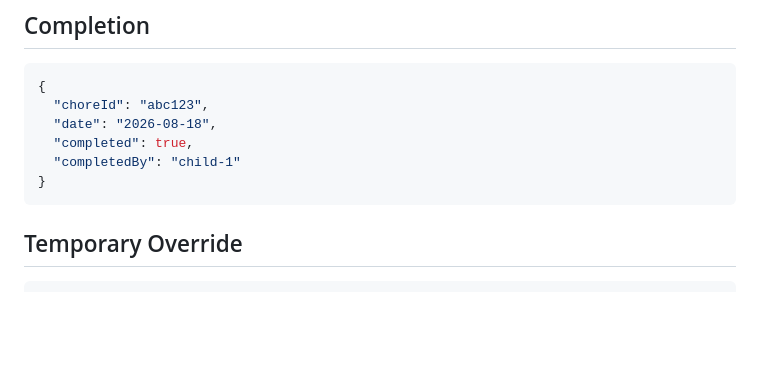
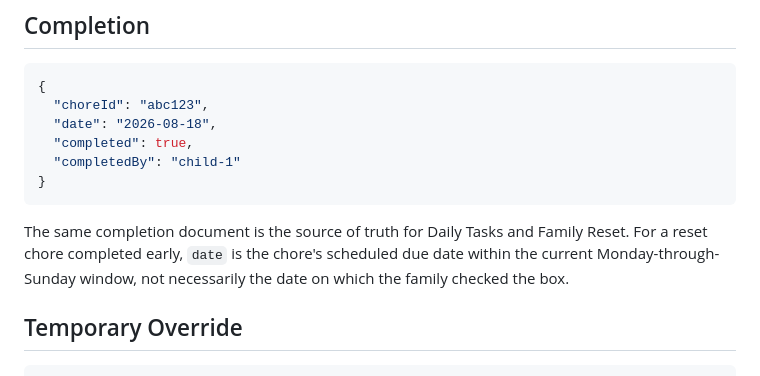
Before and after one commit to jisha-jacob/home-management-app, a Markdown page: docs/PLAN-AND-ARCHITECTURE.md, the part around one of its changes. GitHub-like rendering; blank space fills up the shorter version.

````diff
--- a/docs/PLAN-AND-ARCHITECTURE.md
+++ b/docs/PLAN-AND-ARCHITECTURE.md
@@ -1189,6 +1199,11 @@ It should not be treated as internet-grade authentication.
 }
 ```
 
+The same completion document is the source of truth for Daily Tasks and Family
+Reset. For a reset chore completed early, `date` is the chore's scheduled due
+date within the current Monday-through-Sunday window, not necessarily the date
+on which the family checked the box.
+
 ## Temporary Override
 
 ```json
````
Also changed, not shown: other parts of docs/PLAN-AND-ARCHITECTURE.md (+45 -18 lines).
